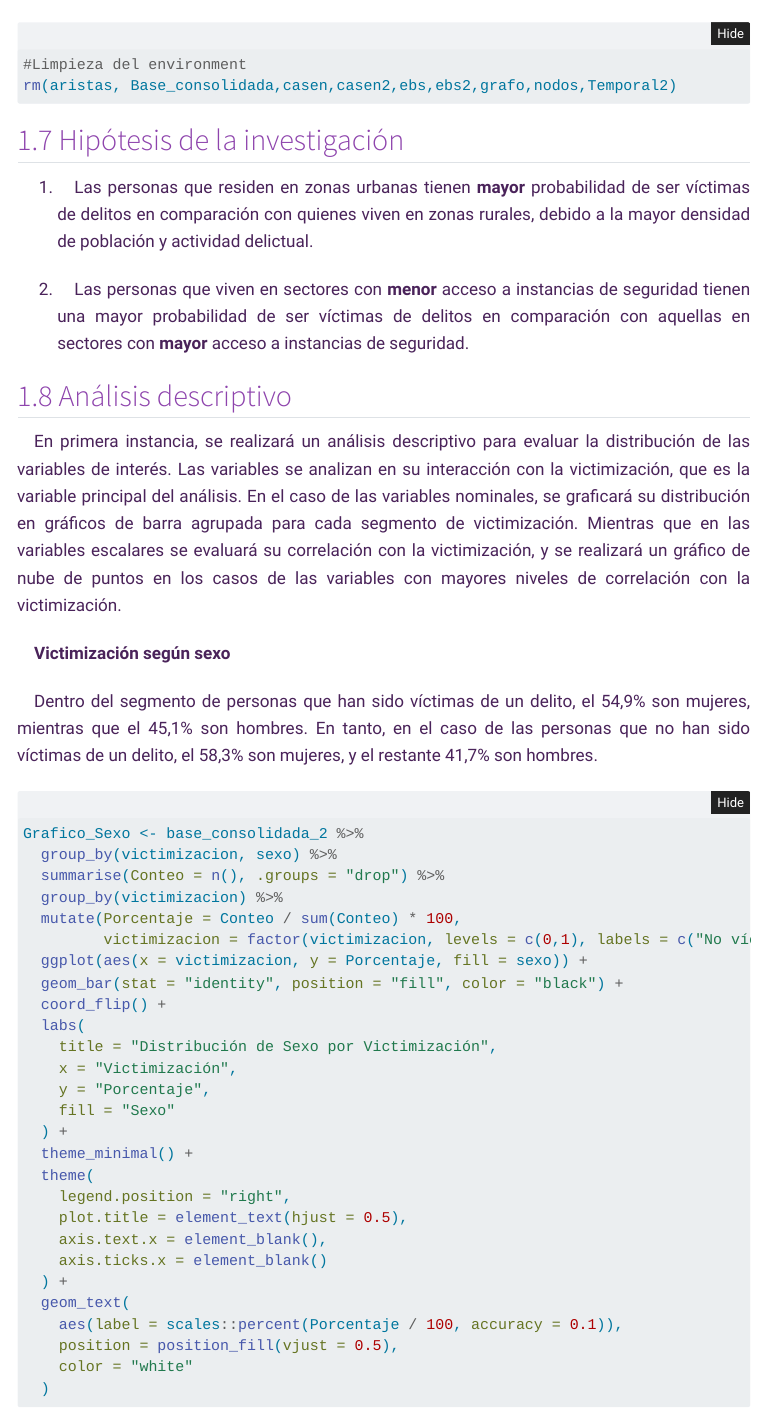
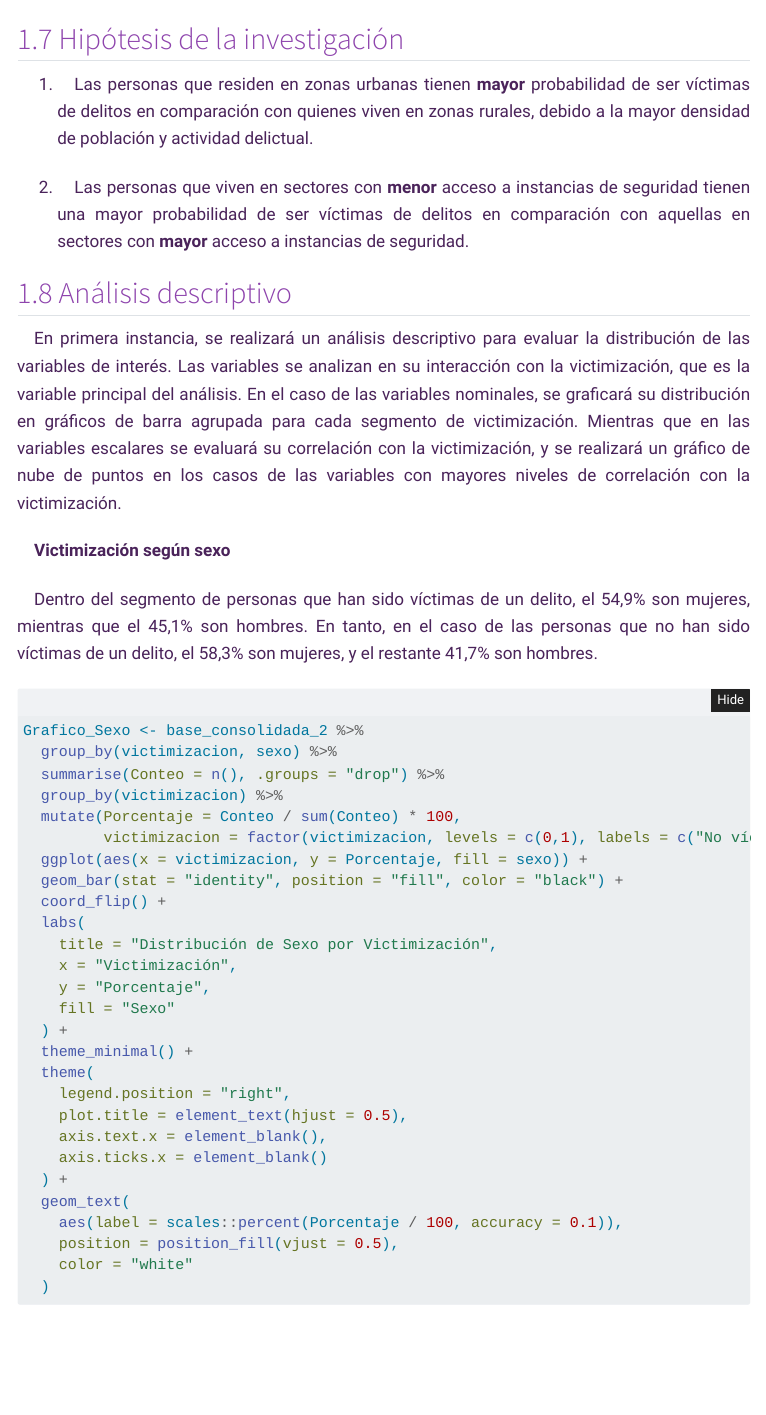
Before and after one commit to conitru/capstone, a Quarto document (index.qmd): the page in a window 1100 px wide, from 15430 px down. Rendered offline with R 4.5, knitr and Pandoc in place of Quarto, with nearby package versions; folded parts are opened; code that draws random numbers runs with fixed seeds of ours; some code elsewhere in the file could not run offline; menus at the side of the page are left out; the gapminder table comes from the copy in Python's plotly package.

Commit message:
19-01-2025
Versión final informe preliminar

````diff
--- a/index.qmd
+++ b/index.qmd
@@ -512,7 +511,3 @@ base_consolidada_2 <- base_consolidada_2 %>%
-#Limpieza del environment
-rm(aristas, Base_consolidada,casen,casen2,ebs,ebs2,grafo,nodos,Temporal2)
-```
-
 ## Hipótesis de la investigación
 
 1.  Las personas que residen en zonas urbanas tienen **mayor** probabilidad de ser víctimas de delitos en comparación con quienes viven en zonas rurales, debido a la mayor densidad de población y actividad delictual.
````
Also changed, not shown: index.html, index_files/figure-html/fig-1-1.png, index_files/figure-html/fig-10-1.png, index_files/figure-html/fig-6-1.png, index_files/figure-html/fig-7-1.png, index_files/figure-html/fig-8-1.png, index_files/figure-html/fig-9-1.png, index.qmd (2 more changed lines), 1 other file.
